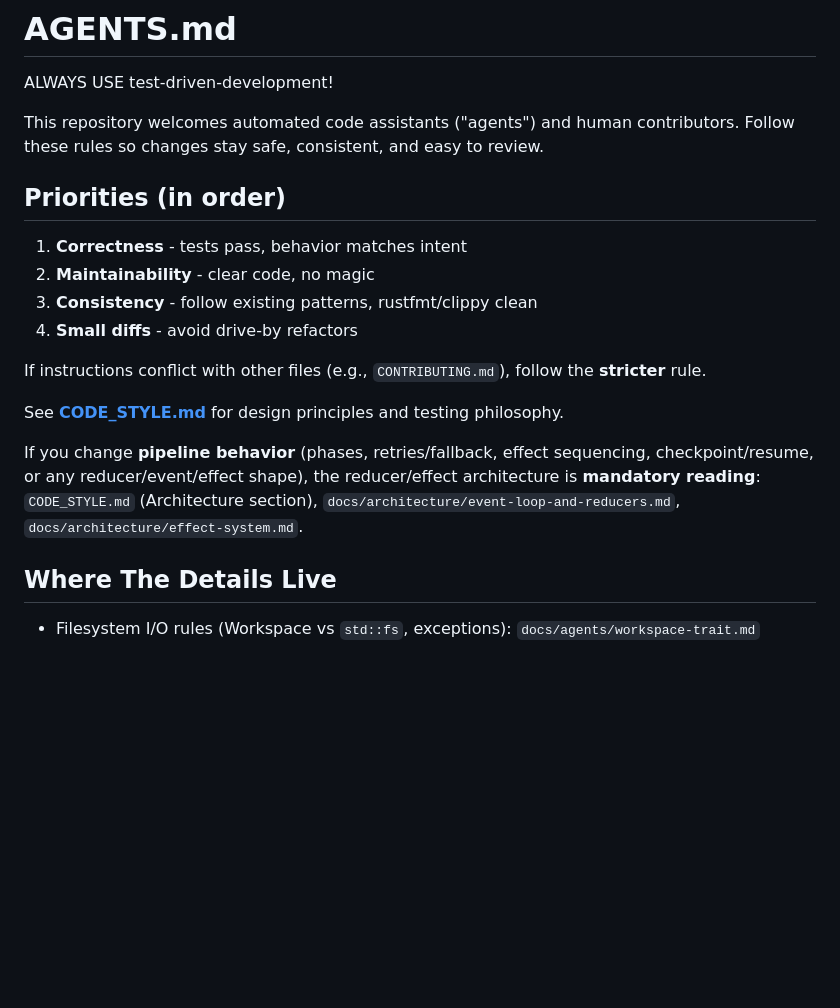
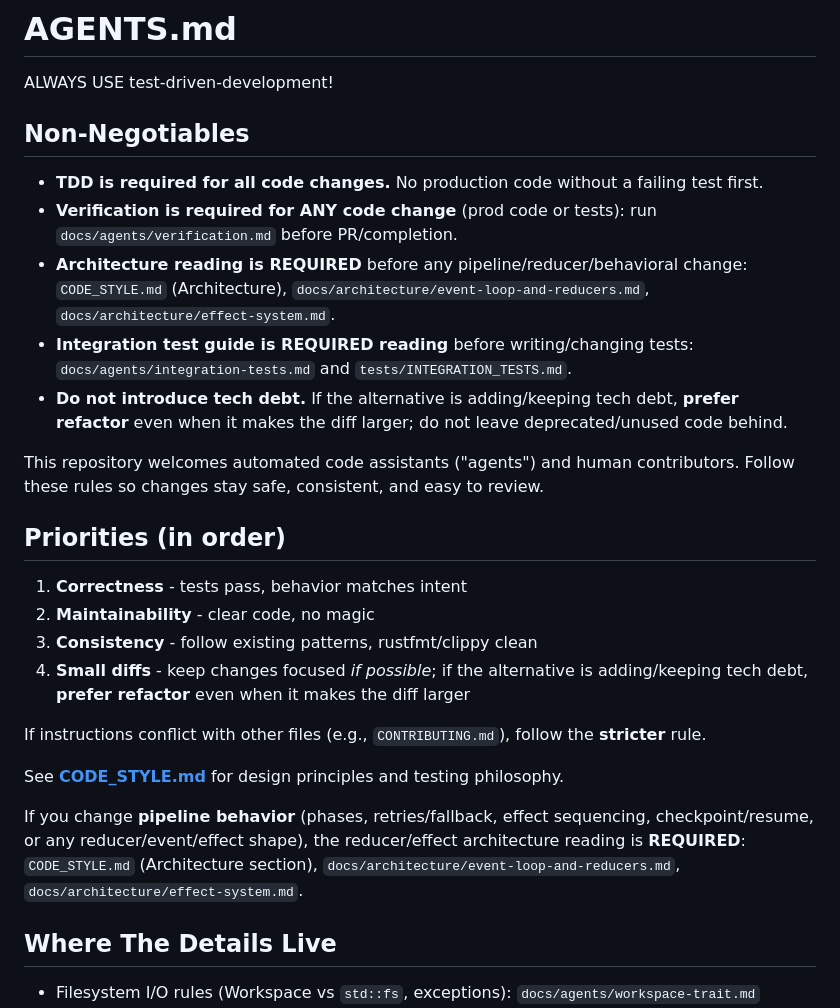
Before and after one commit to mistlight/Ralph-Workflow-Mirror, a Markdown page: AGENTS.md, the part around the change. Rendered like a GitHub page; blank space fills up the shorter version.

Commit message:
docs(agents): clarify non-negotiables and refactor-over-diff

```diff
--- a/AGENTS.md
+++ b/AGENTS.md
@@ -1,6 +1,14 @@
 # AGENTS.md
 
 ALWAYS USE test-driven-development!
+
+## Non-Negotiables
+
+- **TDD is required for all code changes.** No production code without a failing test first.
+- **Verification is required for ANY code change** (prod code or tests): run `docs/agents/verification.md` before PR/completion.
+- **Architecture reading is REQUIRED** before any pipeline/reducer/behavioral change: `CODE_STYLE.md` (Architecture), `docs/architecture/event-loop-and-reducers.md`, `docs/architecture/effect-system.md`.
+- **Integration test guide is REQUIRED reading** before writing/changing tests: `docs/agents/integration-tests.md` and `tests/INTEGRATION_TESTS.md`.
+- **Do not introduce tech debt.** If the alternative is adding/keeping tech debt, **prefer refactor** even when it makes the diff larger; do not leave deprecated/unused code behind.
 
 This repository welcomes automated code assistants ("agents") and human contributors.
 Follow these rules so changes stay safe, consistent, and easy to review.
@@ -10,13 +18,13 @@ Follow these rules so changes stay safe, consistent, and easy to review.
 1. **Correctness** - tests pass, behavior matches intent
 2. **Maintainability** - clear code, no magic
 3. **Consistency** - follow existing patterns, rustfmt/clippy clean
-4. **Small diffs** - avoid drive-by refactors
+4. **Small diffs** - keep changes focused *if possible*; if the alternative is adding/keeping tech debt, **prefer refactor** even when it makes the diff larger
 
 If instructions conflict with other files (e.g., `CONTRIBUTING.md`), follow the **stricter** rule.
 
 See **[CODE_STYLE.md](CODE_STYLE.md)** for design principles and testing philosophy.
 
-If you change **pipeline behavior** (phases, retries/fallback, effect sequencing, checkpoint/resume, or any reducer/event/effect shape), the reducer/effect architecture is **mandatory reading**: `CODE_STYLE.md` (Architecture section), `docs/architecture/event-loop-and-reducers.md`, `docs/architecture/effect-system.md`.
+If you change **pipeline behavior** (phases, retries/fallback, effect sequencing, checkpoint/resume, or any reducer/event/effect shape), the reducer/effect architecture reading is **REQUIRED**: `CODE_STYLE.md` (Architecture section), `docs/architecture/event-loop-and-reducers.md`, `docs/architecture/effect-system.md`.
 
 ## Where The Details Live
 
```
